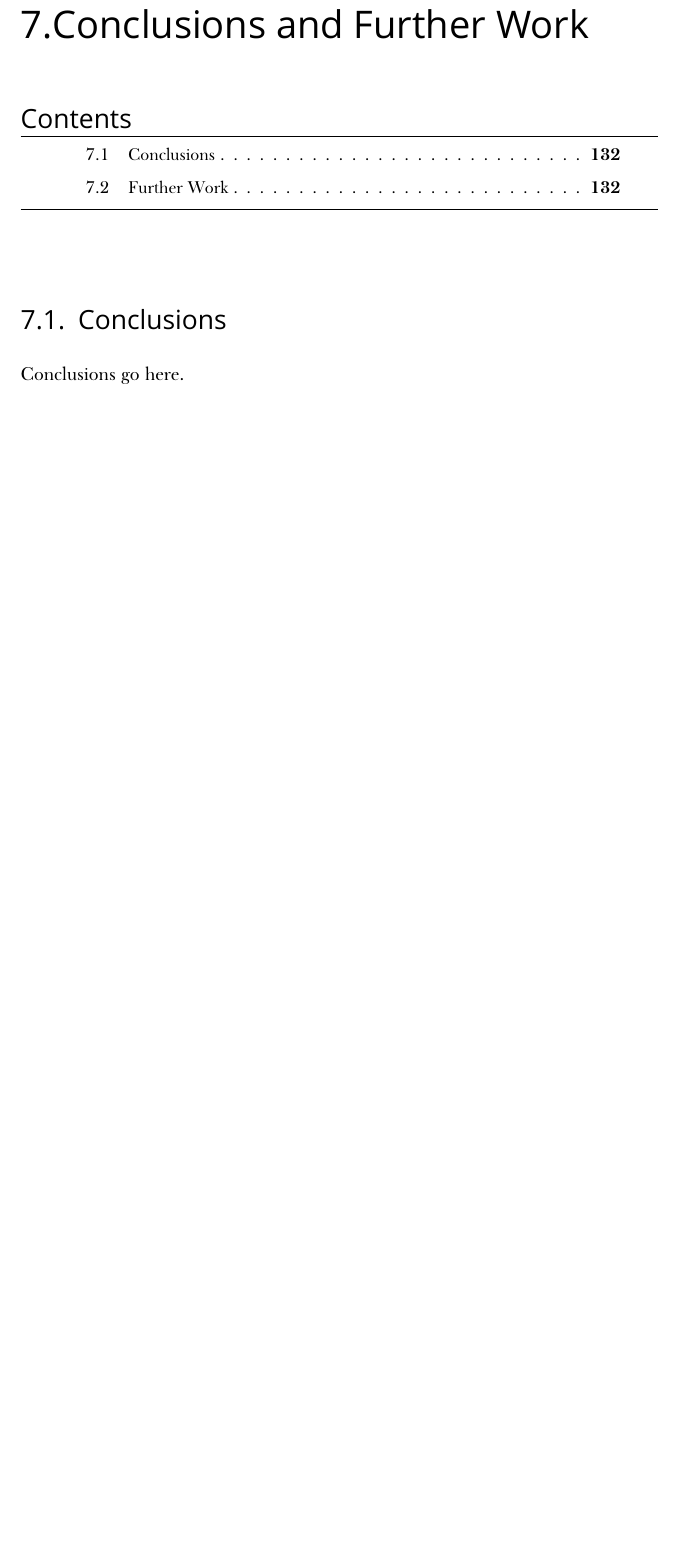
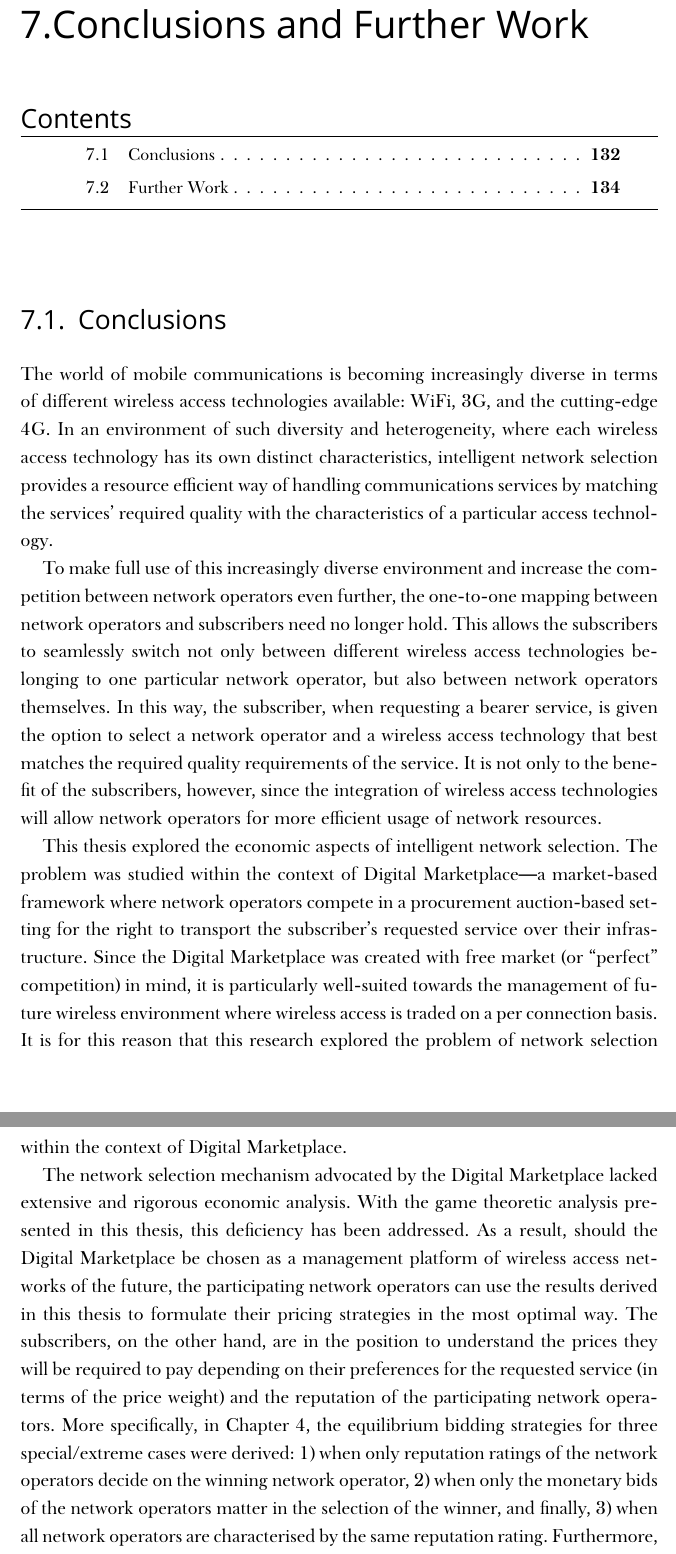
Before and after one commit to kubkon/Thesis, a LaTeX thesis (Thesis.tex, which reads Conclusions/Conclusions.tex): part of page 141 of 157 before the commit and two parts of pages 141 and 142 of 159 after it, the two joined at a grey line, cut so that both start at the same text, the shorter picture padded with empty space. Compiled offline with XeLaTeX; a missing font is replaced by an installed copy or a similar font.

Commit message:
Add some of the preliminary final conclusions.

```diff
--- a/Conclusions/Conclusions.tex
+++ b/Conclusions/Conclusions.tex
@@ -7,4 +7,10 @@
 
 \section{Conclusions} % (fold)
 \label{sec:conclusions_conclusions}
-Conclusions go here.
+The world of mobile communications is becoming increasingly diverse in terms of different wireless access technologies available: WiFi, 3G, and the cutting-edge 4G. In an environment of such diversity and heterogeneity, where each wireless access technology has its own distinct characteristics, intelligent network selection provides a resource efficient way of handling communications services by matching the services' required quality with the characteristics of a particular access technology.
+
+To make full use of this increasingly diverse environment and increase the competition between network operators even further, the one-to-one mapping between network operators and subscribers need no longer hold. This allows the subscribers to seamlessly switch not only between different wireless access technologies belonging to one particular network operator, but also between network operators themselves. In this way, the subscriber, when requesting a bearer service, is given the option to select a network operator and a wireless access technology that best matches the required quality requirements of the service. It is not only to the benefit of the subscribers, however, since the integration of wireless access technologies will allow network operators for more efficient usage of network resources.
+
+This thesis explored the economic aspects of intelligent network selection. The problem was studied within the context of Digital Marketplace---a market-based framework where network operators compete in a procurement auction-based setting for the right to transport the subscriber's requested service over their infrastructure. Since the Digital Marketplace was created with free market (or ``perfect'' competition) in mind, it is particularly well-suited towards the management of future wireless environment where wireless access is traded on a per connection basis. It is for this reason that this research explored the problem of network selection within the context of Digital Marketplace.
+
+The network selection mechanism advocated by the Digital Marketplace lacked extensive and rigorous economic analysis. With the game theoretic analysis presented in this thesis, this deficiency has been addressed. As a result, should the Digital Marketplace be chosen as a management platform of wireless access networks of the future, the participating network operators can use the results derived in this thesis to formulate their pricing strategies in the most optimal way. The subscribers, on the other hand, are in the position to understand the prices they will be required to pay depending on their preferences for the requested service (in terms of the price weight) and the reputation of the participating network operators. More specifically, in Chapter~\ref{cha:direct}, the equilibrium bidding strategies for three special/extreme cases were derived: 1) when only reputation ratings of the network operators decide on the winning network operator, 2) when only the monetary bids of the network operators matter in the selection of the winner, and finally, 3) when all network operators are characterised by the same reputation rating. Furthermore, the equilibrium bidding strategies for only two network operators were analytically derived. However, they were shown to be suboptimal as they allow the network operators to submit a negative monetary bid.
```
Also changed, not shown: Conclusions/Conclusions.tex (8 more changed lines).
